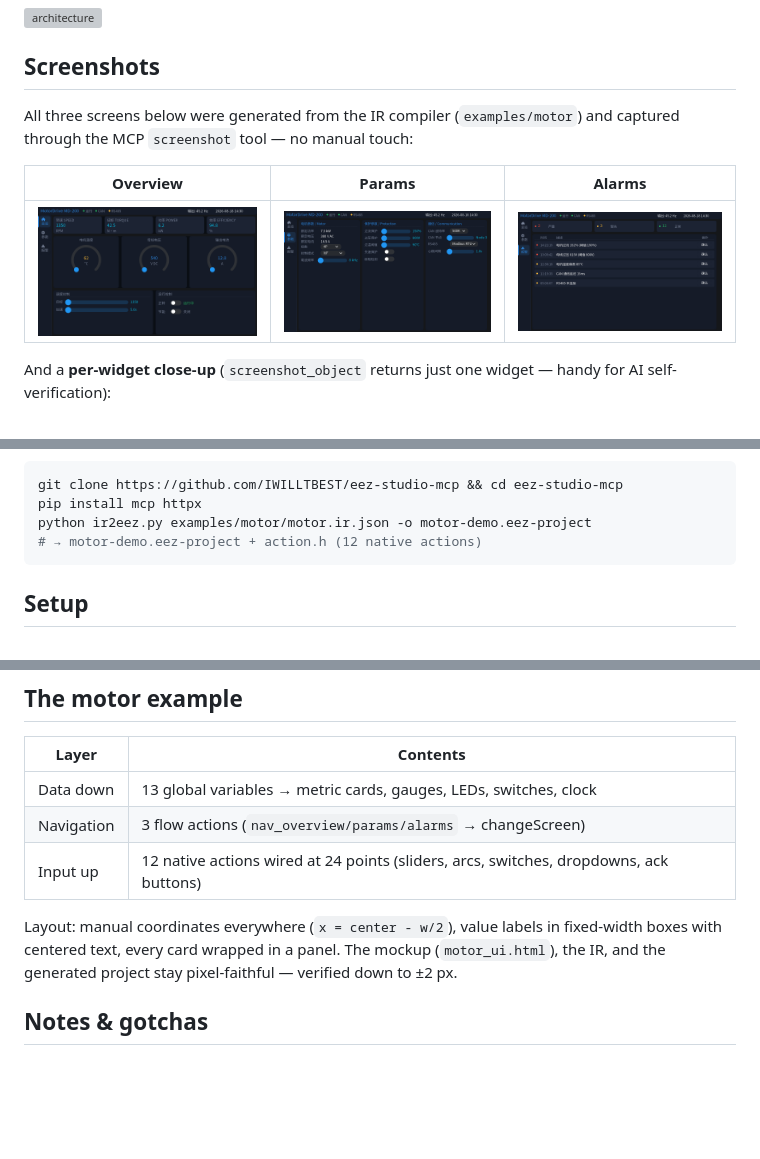
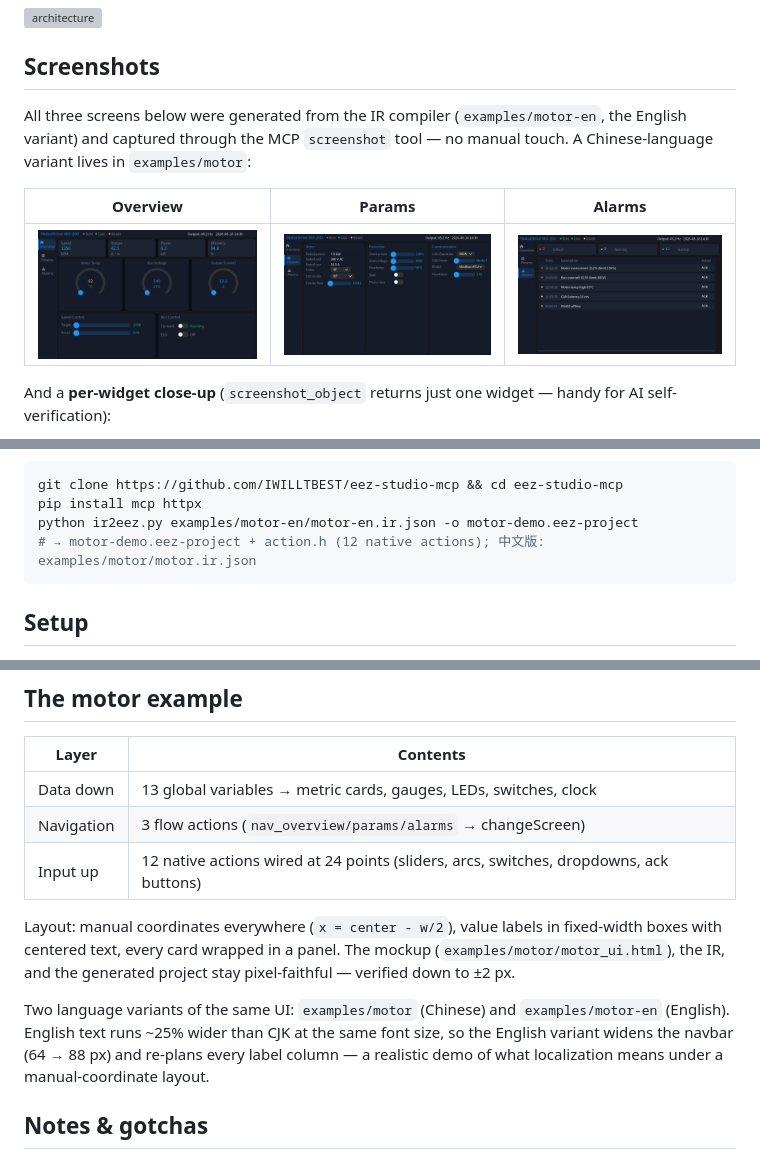
Before and after one commit to IWILLTBEST/eez-studio-mcp, a Markdown page: README.md, 3 parts joined by grey strips. Drawn GitHub-style; pictures changed too: docs/img/motor-en-alarms.png (added), docs/img/motor-en-overview.png (added), docs/img/motor-en-params.png (added); blank space fills up the shorter version; grey boxes are pictures that could not be loaded.

Commit message:
Add English variant of the motor example (examples/motor-en)
- Same UI as examples/motor, fully translated (46 strings)
- English runs ~25% wider than CJK at 16px: navbar widened 64->88,
  label columns re-planned, protection labels compacted
  (Overcurrent/Overvoltage/Overtemp/Stall)
- Pixel-verified via MCP screenshots: gauge titles centered (<=1px),
  12-19px text-to-knob clearance, no clipped labels
- README.md now shows the English screenshots; zh README keeps Chinese
  ones and points at the English variant

````diff
--- a/README.md
+++ b/README.md
@@ -10,11 +10,11 @@ An MCP (Model Context Protocol) server + AI skill + IR compiler that lets Claude
 
 ## Screenshots
 
-All three screens below were generated from the IR compiler (`examples/motor`) and captured through the MCP `screenshot` tool — no manual touch:
+All three screens below were generated from the IR compiler (`examples/motor-en`, the English variant) and captured through the MCP `screenshot` tool — no manual touch. A Chinese-language variant lives in `examples/motor`:
 
 | Overview | Params | Alarms |
 |:---:|:---:|:---:|
-| ![overview](docs/img/motor-overview.png) | ![params](docs/img/motor-params.png) | ![alarms](docs/img/motor-alarms.png) |
+| ![overview](docs/img/motor-en-overview.png) | ![params](docs/img/motor-en-params.png) | ![alarms](docs/img/motor-en-alarms.png) |
 
 And a **per-widget close-up** (`screenshot_object` returns just one widget — handy for AI self-verification):
 
@@ -53,8 +53,8 @@ The UI binds global variables *down* (firmware changes a variable → every boun
 ```bash
 git clone https://github.com/IWILLTBEST/eez-studio-mcp && cd eez-studio-mcp
 pip install mcp httpx
-python ir2eez.py examples/motor/motor.ir.json -o motor-demo.eez-project
-# → motor-demo.eez-project + action.h (12 native actions)
+python ir2eez.py examples/motor-en/motor-en.ir.json -o motor-demo.eez-project
+# → motor-demo.eez-project + action.h (12 native actions); 中文版: examples/motor/motor.ir.json
 ```
 
 ## Setup
@@ -102,7 +102,9 @@ python ir2eez.py examples/motor/motor.ir.json -o motor-demo.eez-project
 | Navigation | 3 flow actions (`nav_overview/params/alarms` → changeScreen) |
 | Input up | 12 native actions wired at 24 points (sliders, arcs, switches, dropdowns, ack buttons) |
 
-Layout: manual coordinates everywhere (`x = center - w/2`), value labels in fixed-width boxes with centered text, every card wrapped in a panel. The mockup (`motor_ui.html`), the IR, and the generated project stay pixel-faithful — verified down to ±2 px.
+Layout: manual coordinates everywhere (`x = center - w/2`), value labels in fixed-width boxes with centered text, every card wrapped in a panel. The mockup (`examples/motor/motor_ui.html`), the IR, and the generated project stay pixel-faithful — verified down to ±2 px.
+
+Two language variants of the same UI: `examples/motor` (Chinese) and `examples/motor-en` (English). English text runs ~25% wider than CJK at the same font size, so the English variant widens the navbar (64 → 88 px) and re-plans every label column — a realistic demo of what localization means under a manual-coordinate layout.
 
 ## Notes & gotchas
 
````
Also changed, not shown: README.zh-CN.md (+3 -1 lines), 1 other file.
